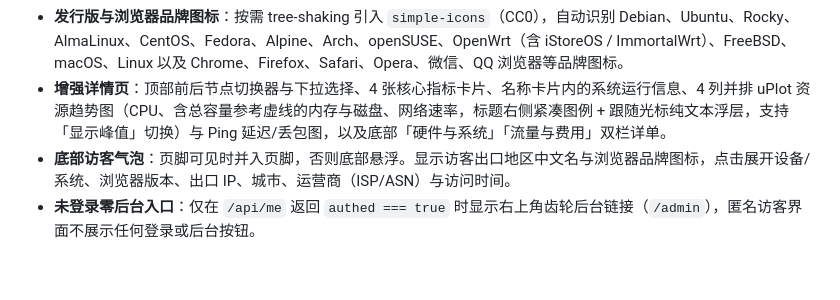
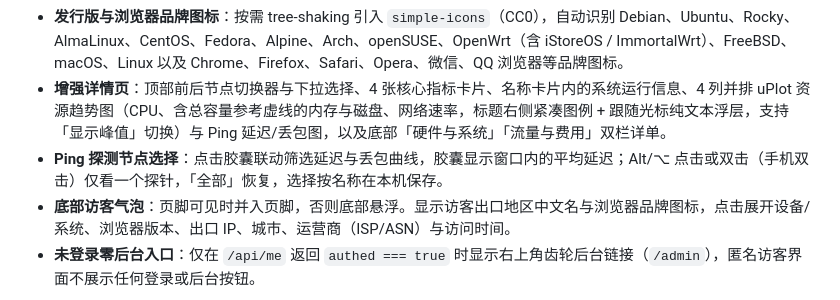
Before and after one commit to dingding229/Monitor-DYS, a Markdown page: README.md, the part around the change. Rendered like a GitHub page; blank space fills up the shorter version.

Commit message:
feat: choose which ping probes to show on the detail page
Co-Authored-By: Claude Opus 5.5 <noreply@anthropic.com>

```diff
--- a/README.md
+++ b/README.md
@@ -17,6 +17,7 @@
   - 国家中心点显示圆形数量徽章与国旗（重叠区域自动带引线避让），悬停展示国家名、在线/总数、合计上下行速率与节点列表；右侧/下方附带按节点数降序排列的紧凑国家列表，点击地图国家或列表行即可按国家筛选节点。
 - **发行版与浏览器品牌图标**：按需 tree-shaking 引入 `simple-icons`（CC0），自动识别 Debian、Ubuntu、Rocky、AlmaLinux、CentOS、Fedora、Alpine、Arch、openSUSE、OpenWrt（含 iStoreOS / ImmortalWrt）、FreeBSD、macOS、Linux 以及 Chrome、Firefox、Safari、Opera、微信、QQ 浏览器等品牌图标。
 - **增强详情页**：顶部前后节点切换器与下拉选择、4 张核心指标卡片、名称卡片内的系统运行信息、4 列并排 uPlot 资源趋势图（CPU、含总容量参考虚线的内存与磁盘、网络速率，标题右侧紧凑图例 + 跟随光标纯文本浮层，支持「显示峰值」切换）与 Ping 延迟/丢包图，以及底部「硬件与系统」「流量与费用」双栏详单。
+- **Ping 探测节点选择**：点击胶囊联动筛选延迟与丢包曲线，胶囊显示窗口内的平均延迟；Alt/⌥ 点击或双击（手机双击）仅看一个探针，「全部」恢复，选择按名称在本机保存。
 - **底部访客气泡**：页脚可见时并入页脚，否则底部悬浮。显示访客出口地区中文名与浏览器品牌图标，点击展开设备/系统、浏览器版本、出口 IP、城市、运营商（ISP/ASN）与访问时间。
 - **未登录零后台入口**：仅在 `/api/me` 返回 `authed === true` 时显示右上角齿轮后台链接（`/admin`），匿名访客界面不展示任何登录或后台按钮。
 
```
Also changed, not shown: docs/tasks/T30-ui-probe-select.md (added, +23 -0 lines), docs/tasks/T31-tests-probe-select.md (added, +13 -0 lines), docs/design/v1.6/probes-all.png (added), docs/design/v1.6/probes-one.png (added), 8 other files.
